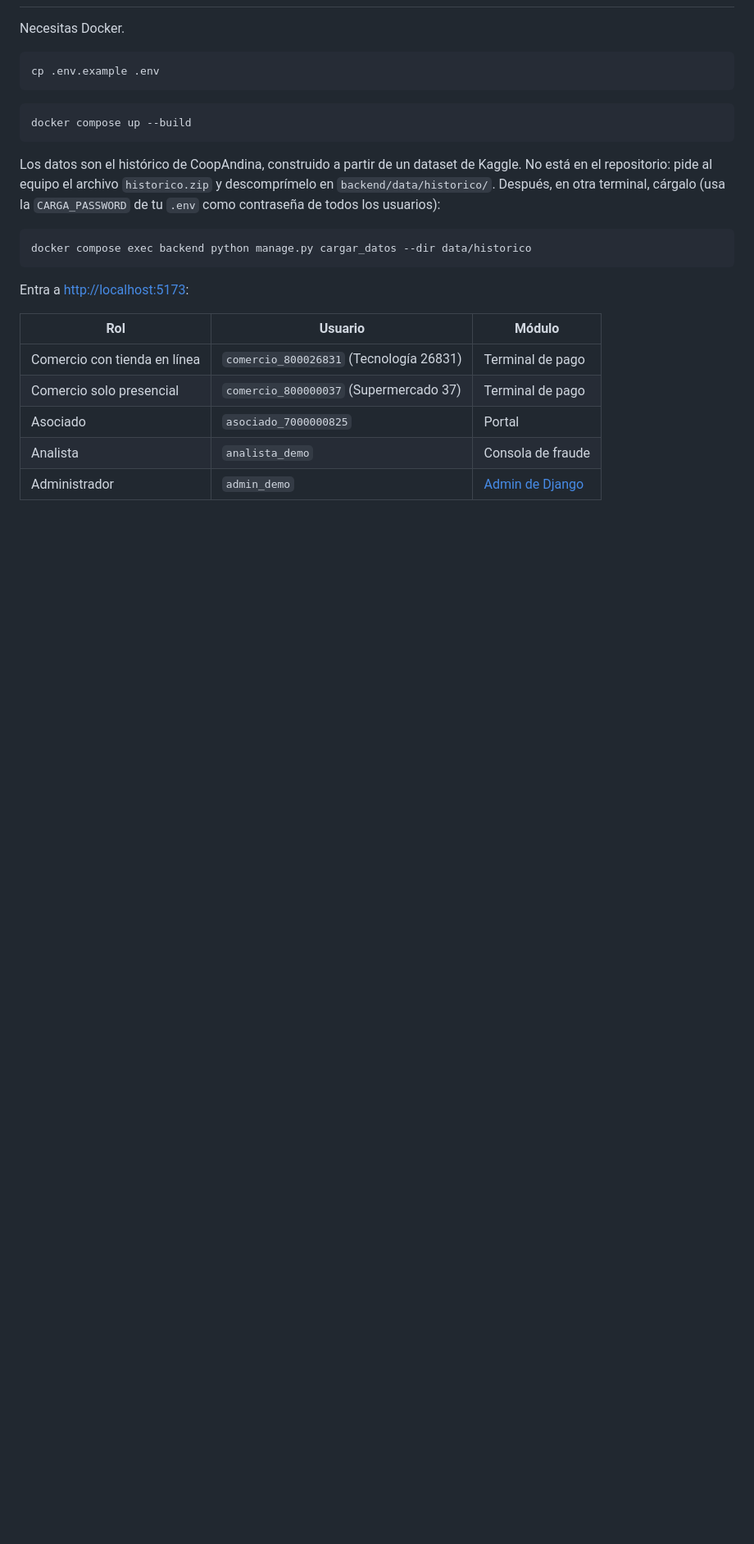
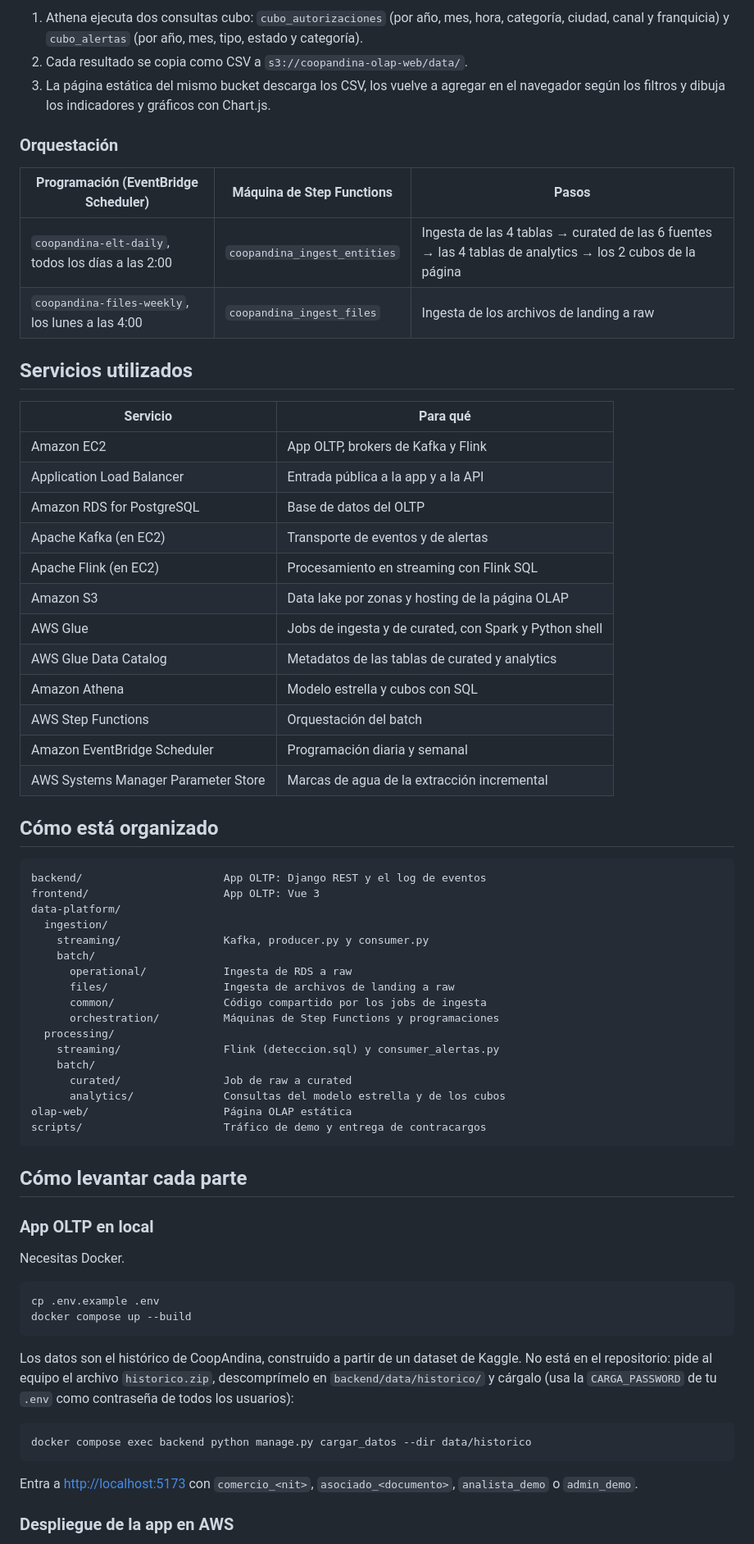
Before and after one commit to JuanTrujilloM/fraud-detection-platform, a Markdown page: README.md, the part around one of its changes. Shown at 82% size. GitHub-like rendering; blank space fills up the shorter version.

Commit message:
feat(docs): update README and add architecture diagrams for fraud detection platform

````diff
--- a/README.md
+++ b/README.md
@@ -13,27 +95,71 @@ Autoriza las compras con tarjeta de crédito de la cooperativa y registra cada o
+1. Athena ejecuta dos consultas cubo: `cubo_autorizaciones` (por año, mes, hora, categoría, ciudad, canal y franquicia) y `cubo_alertas` (por año, mes, tipo, estado y categoría).
+2. Cada resultado se copia como CSV a `s3://coopandina-olap-web/data/`.
+3. La página estática del mismo bucket descarga los CSV, los vuelve a agregar en el navegador según los filtros y dibuja los indicadores y gráficos con Chart.js.
+
+### Orquestación
+
+| Programación (EventBridge Scheduler) | Máquina de Step Functions | Pasos |
+| --- | --- | --- |
+| `coopandina-elt-daily`, todos los días a las 2:00 | `coopandina_ingest_entities` | Ingesta de las 4 tablas → curated de las 6 fuentes → las 4 tablas de analytics → los 2 cubos de la página |
+| `coopandina-files-weekly`, los lunes a las 4:00 | `coopandina_ingest_files` | Ingesta de los archivos de landing a raw |
+
+## Servicios utilizados
+
+| Servicio | Para qué |
+| --- | --- |
+| Amazon EC2 | App OLTP, brokers de Kafka y Flink |
+| Application Load Balancer | Entrada pública a la app y a la API |
+| Amazon RDS for PostgreSQL | Base de datos del OLTP |
+| Apache Kafka (en EC2) | Transporte de eventos y de alertas |
+| Apache Flink (en EC2) | Procesamiento en streaming con Flink SQL |
+| Amazon S3 | Data lake por zonas y hosting de la página OLAP |
+| AWS Glue | Jobs de ingesta y de curated, con Spark y Python shell |
+| AWS Glue Data Catalog | Metadatos de las tablas de curated y analytics |
+| Amazon Athena | Modelo estrella y cubos con SQL |
+| AWS Step Functions | Orquestación del batch |
+| Amazon EventBridge Scheduler | Programación diaria y semanal |
+| AWS Systems Manager Parameter Store | Marcas de agua de la extracción incremental |
+
+## Cómo está organizado
+
+```
+backend/                      App OLTP: Django REST y el log de eventos
+frontend/                     App OLTP: Vue 3
+data-platform/
+  ingestion/
+    streaming/                Kafka, producer.py y consumer.py
+    batch/
+      operational/            Ingesta de RDS a raw
+      files/                  Ingesta de archivos de landing a raw
+      common/                 Código compartido por los jobs de ingesta
+      orchestration/          Máquinas de Step Functions y programaciones
+  processing/
+    streaming/                Flink (deteccion.sql) y consumer_alertas.py
+    batch/
+      curated/                Job de raw a curated
+      analytics/              Consultas del modelo estrella y de los cubos
+olap-web/                     Página OLAP estática
+scripts/                      Tráfico de demo y entrega de contracargos
+```
+
+## Cómo levantar cada parte
+
+### App OLTP en local
 
 Necesitas Docker.
 
 ```bash
 cp .env.example .env
-```
-
-```bash
 docker compose up --build
 ```
 
-Los datos son el histórico de CoopAndina, construido a partir de un dataset de Kaggle. No está en el repositorio: pide al equipo el archivo `historico.zip` y descomprímelo en `backend/data/historico/`. Después, en otra terminal, cárgalo (usa la `CARGA_PASSWORD` de tu `.env` como contraseña de todos los usuarios):
+Los datos son el histórico de CoopAndina, construido a partir de un dataset de Kaggle. No está en el repositorio: pide al equipo el archivo `historico.zip`, descomprímelo en `backend/data/historico/` y cárgalo (usa la `CARGA_PASSWORD` de tu `.env` como contraseña de todos los usuarios):
 
 ```bash
 docker compose exec backend python manage.py cargar_datos --dir data/historico
 ```
 
-Entra a <http://localhost:5173>:
+Entra a <http://localhost:5173> con `comercio_<nit>`, `asociado_<documento>`, `analista_demo` o `admin_demo`.
 
-| Rol | Usuario | Módulo |
-| --- | --- | --- |
-| Comercio con tienda en línea | `comercio_800026831` (Tecnología 26831) | Terminal de pago |
-| Comercio solo presencial | `comercio_800000037` (Supermercado 37) | Terminal de pago |
-| Asociado | `asociado_7000000825` | Portal |
-| Analista | `analista_demo` | Consola de fraude |
-| Administrador | `admin_demo` | [Admin de Django](http://localhost:5173/admin/) |
+### Despliegue de la app en AWS
 
````
Also changed, not shown: other parts of README.md (+111 -140 lines), docs/carga-de-datos.md (deleted, +0 -22 lines), docs/arquitectura.png (added), 1 other file.
